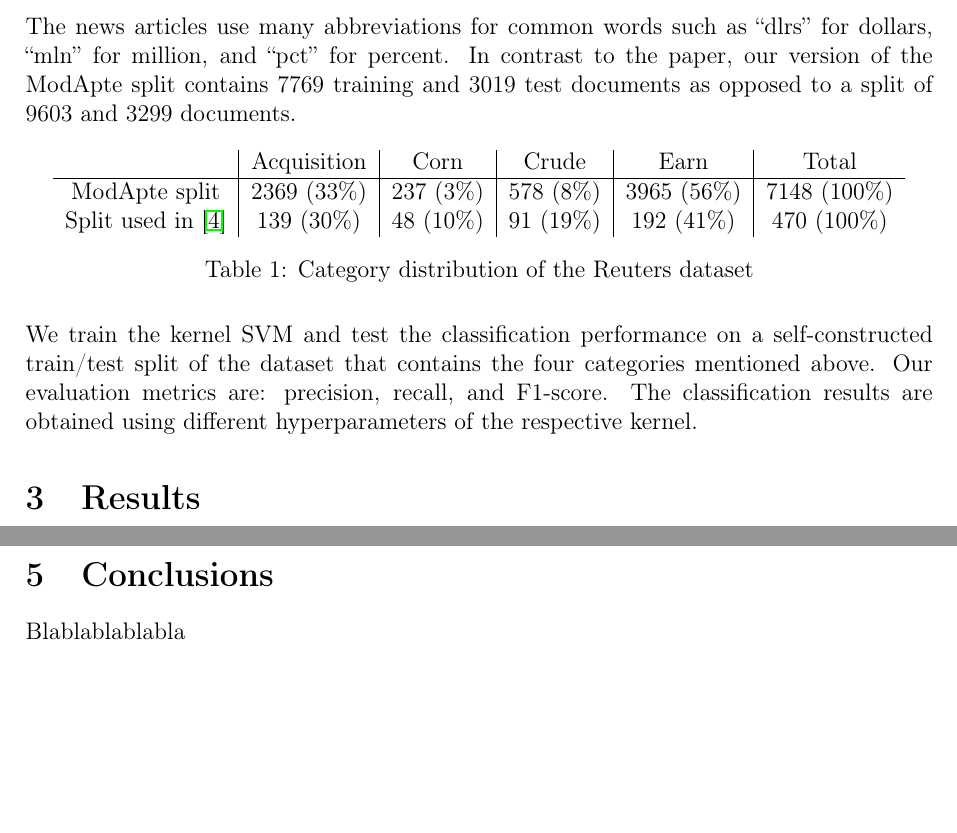
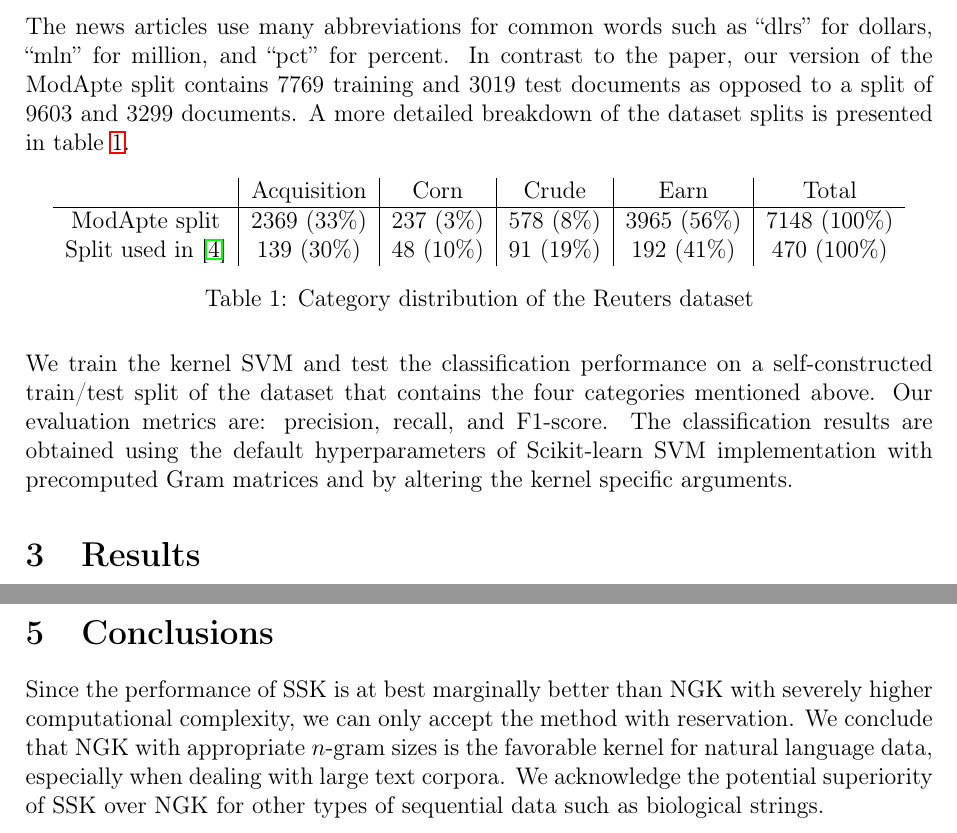
Before and after one commit to fabianschilling/string-kernels, a LaTeX paper (report/report.tex, which reads report/sections/conclusions.tex, report/sections/method.tex): two parts of pages 4 and 7 of 8, joined at a grey line, cut so that both start at the same text, the shorter picture padded with empty space. Compiled offline with pdfLaTeX.

Commit message:
Added brief conclusion

```diff
--- a/report/sections/conclusions.tex
+++ b/report/sections/conclusions.tex
@@ -1,2 +1,3 @@
 \section{Conclusions} \label{sec:conclusions}
-Blablablablabla
+
+Since the performance of SSK is at best marginally better than NGK with severely higher computational complexity, we can only accept the method with reservation. We conclude that NGK with appropriate $n$-gram sizes is the favorable kernel for natural language data, especially when dealing with large text corpora. We acknowledge the potential superiority of SSK over NGK for other types of sequential data such as biological strings.
--- a/report/sections/method.tex
+++ b/report/sections/method.tex
@@ -42,11 +42,11 @@ We employ these custom string kernels in conjunction with a support vector machi
 
 We assess the text classification performance on the popular \textit{ModApte} split of the \textit{Reuters-21578} dataset which contains news articles from $80$ categories such as \textit{earn}, \textit{acquisition}, \textit{crude}, and \textit{corn}. The dataset is easily obtained using the Natural Language Toolkit (NLTK) \cite{nltk}.
 
-The news articles use many abbreviations for common words such as \say{dlrs} for dollars, \say{mln} for million, and \say{pct} for percent. In contrast to the paper, our version of the ModApte split contains $7769$ training and $3019$ test documents as opposed to a split of $9603$ and $3299$ documents.
+The news articles use many abbreviations for common words such as \say{dlrs} for dollars, \say{mln} for million, and \say{pct} for percent. In contrast to the paper, our version of the ModApte split contains $7769$ training and $3019$ test documents as opposed to a split of $9603$ and $3299$ documents. A more detailed breakdown of the dataset splits is presented in table \ref{tab:reuters}.
 
 \input{tables/reuters.tex}
 
-We train the kernel SVM and test the classification performance on a self-constructed train/test split of the dataset that contains the four categories mentioned above. Our evaluation metrics are: precision, recall, and F1-score. The classification results are obtained using different hyperparameters of the respective kernel.
+We train the kernel SVM and test the classification performance on a self-constructed train/test split of the dataset that contains the four categories mentioned above. Our evaluation metrics are: precision, recall, and F1-score. The classification results are obtained using the default hyperparameters of Scikit-learn SVM implementation with precomputed Gram matrices and by altering the kernel specific arguments.
 
 % TODO: we should definitely mention the (comparatively) shitty performance of SSK in their experiments
 % TODO: are we getting any noteworthy speed improvements by using SSK?
```
